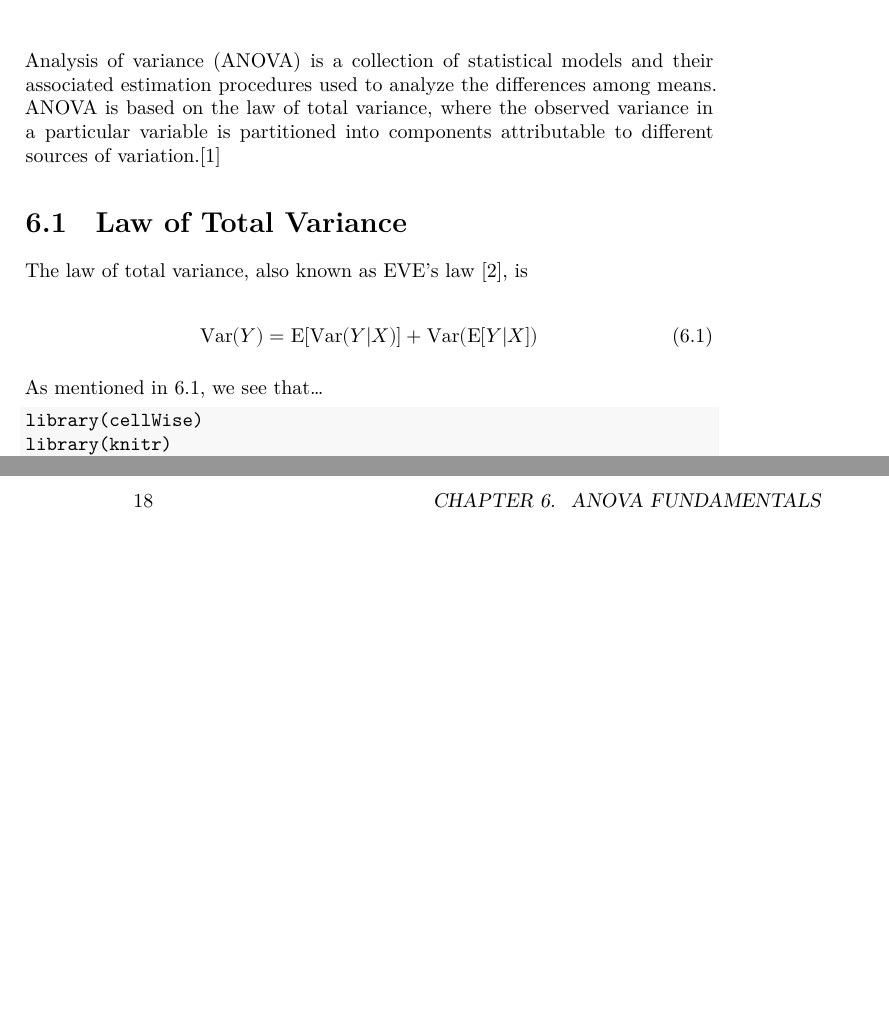
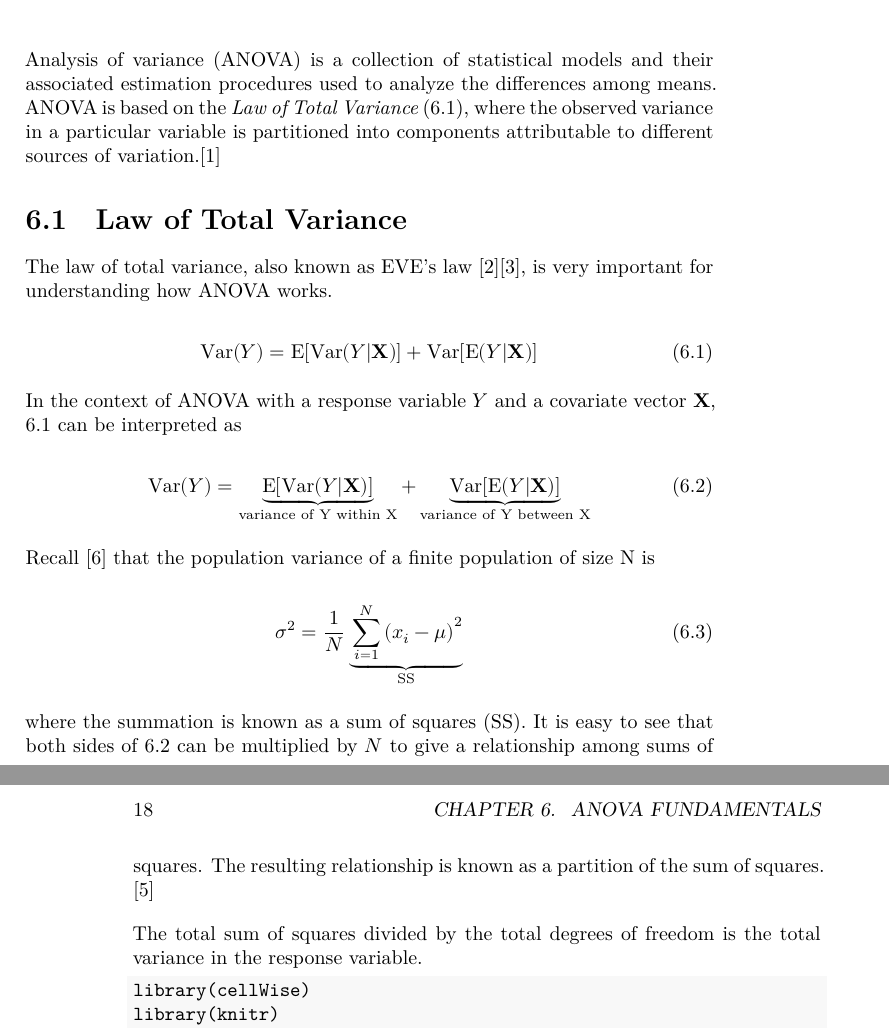
Before and after one commit to iamgiddyaboutgit/ANOVA-and-Regression-Bookdown, a LaTeX thesis (docs/ANOVA-and-Regression.tex, which reads book.bib): two parts of pages 17 and 18 of 29, joined at a grey line, cut so that both start at the same text, the shorter picture padded with empty space. The pictures show the PDF file docs/ANOVA-and-Regression.pdf that the author committed with the source.

Commit message:
Start writing about Eve's law.

```diff
--- a/book.bib
+++ b/book.bib
@@ -26,3 +26,6 @@
   organization = {Wikipedia},
   urldate = {2021-06-09},
   url = {https://en.wikipedia.org/wiki/Law_of_total_variance}}
+
+@online{EVE-intuition,
+  title = {Law of total variance intuition},
--- a/docs/ANOVA-and-Regression.tex
+++ b/docs/ANOVA-and-Regression.tex
@@ -251,19 +251,35 @@ We have finished a nice book.
 \newcommand{\Var}{\mathrm{Var}}
 \newcommand{\Cov}{\mathrm{Cov}}
 
-Analysis of variance (ANOVA) is a collection of statistical models and their associated estimation procedures used to analyze the differences among means. ANOVA is based on the law of total variance, where the observed variance in a particular variable is partitioned into components attributable to different sources of variation.\autocite{ANOVA}
+Analysis of variance (ANOVA) is a collection of statistical models and their associated estimation procedures used to analyze the differences among means. ANOVA is based on the \emph{Law of Total Variance} (\ref{EVE}), where the observed variance in a particular variable is partitioned into components attributable to different sources of variation.\autocite{ANOVA}
 
 \hypertarget{law-of-total-variance}{%
-\section{Law of Total Variance}\label{law-of-total-variance}}
+\section{\texorpdfstring{Law of Total Variance \label{EVE}}{Law of Total Variance }}\label{law-of-total-variance}}
 
-The law of total variance, also known as EVE's law \autocite{EVE}, is
+The law of total variance, also known as EVE's law \autocite{EVE}\autocite{EVE-intuition}, is very important for understanding how ANOVA works.
 
 \begin{equation}
 \label{eqn:EVE}
-\mathrm{Var}(Y) = \mathrm{E}[\mathrm{Var}(Y|X)] + \mathrm{Var}(\mathrm{E}[Y|X])
+\mathrm{Var}(Y) = \mathrm{E}[\mathrm{Var}(Y|\symbfup{X})] + \mathrm{Var}[\mathrm{E}(Y|\symbfup{X})]
 \end{equation}
 
-As mentioned in \ref{eqn:EVE}, we see that\ldots{}
+In the context of ANOVA with a response variable \(Y\) and a covariate vector \(\symbfup{X}\), \ref{eqn:EVE} can be interpreted as
+
+\begin{equation}
+\label{eqn:EVE2}
+\mathrm{Var}(Y) = \underbrace{\mathrm{E}[\mathrm{Var}(Y|\symbfup{X})]}_{\text{variance of Y within X}} + \underbrace{\mathrm{Var}[\mathrm{E}(Y|\symbfup{X})]}_{\text{variance of Y between X}}
+\end{equation}
+
+Recall \autocite{variance} that the population variance of a finite population of size N is
+
+\begin{equation}
+\label{eqn:pop_var}
+\sigma^2 = \frac{1}{N} \underbrace{\sum_{i = 1}^{N} \left(x_i-\mu\right)^2}_{\text{SS}}
+\end{equation}
+
+where the summation is known as a sum of squares (SS). It is easy to see that both sides of \ref{eqn:EVE2} can be multiplied by \(N\) to give a relationship among sums of squares. The resulting relationship is known as a partition of the sum of squares. \autocite{partition_of_SS}
+
+The total sum of squares divided by the total degrees of freedom is the total variance in the response variable.
 
 \begin{Shaded}
 \begin{Highlighting}[]
```
Also changed, not shown: docs/ANOVA-and-Regression.pdf, docs/ANOVA-and-Regression_files/figure-html/nice-fig-1.png (added), docs/ANOVA-and-Regression_files/figure-html/unnamed-chunk-10-1.png (added), docs/ANOVA-and-Regression_files/figure-html/unnamed-chunk-11-1.png (added), docs/ANOVA-and-Regression_files/figure-html/unnamed-chunk-3-1.png (added), docs/ANOVA-and-Regression_files/figure-html/unnamed-chunk-3-2.png (added), docs/ANOVA-and-Regression_files/figure-html/unnamed-chunk-4-1.png (added), docs/ANOVA-and-Regression_files/figure-html/unnamed-chunk-4-2.png (added), book.bib (15 more changed lines), docs/ANOVA-and-Regression.tex (2 more changed lines), 4 other files.
